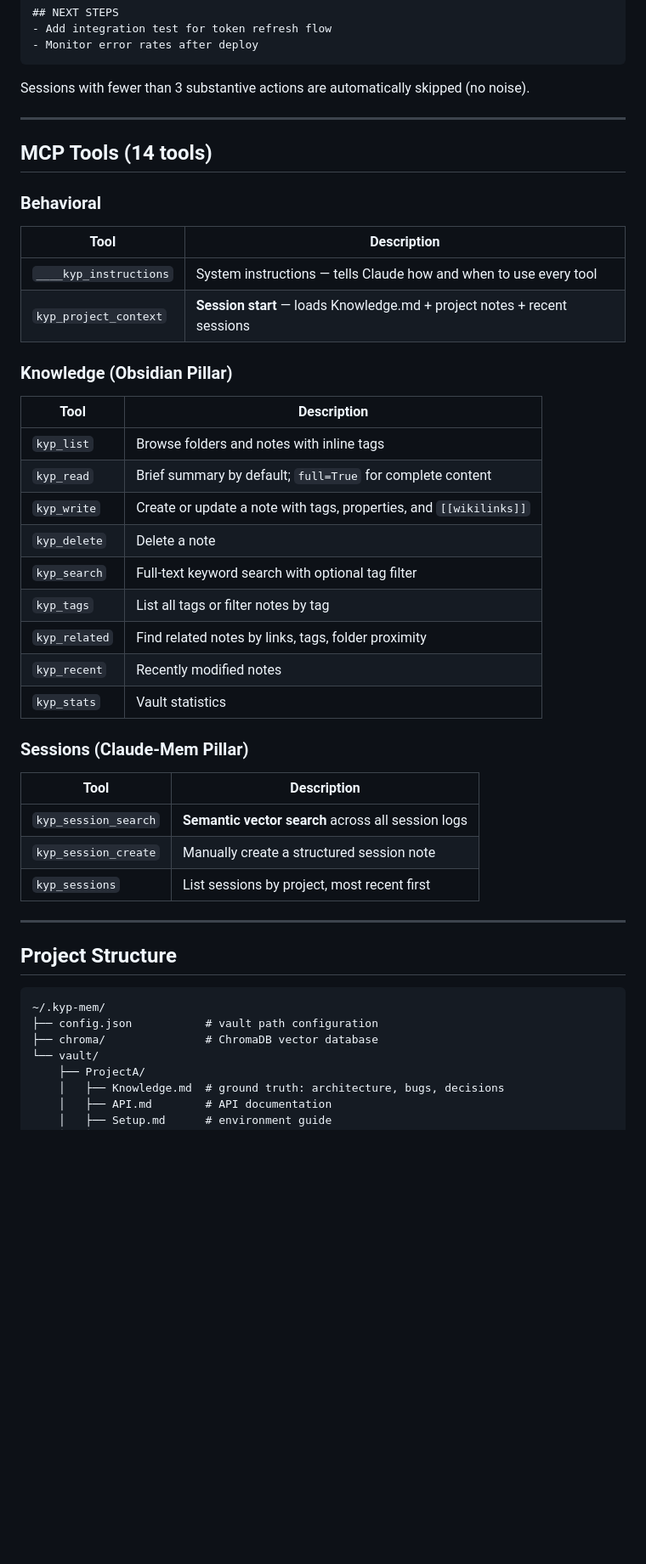
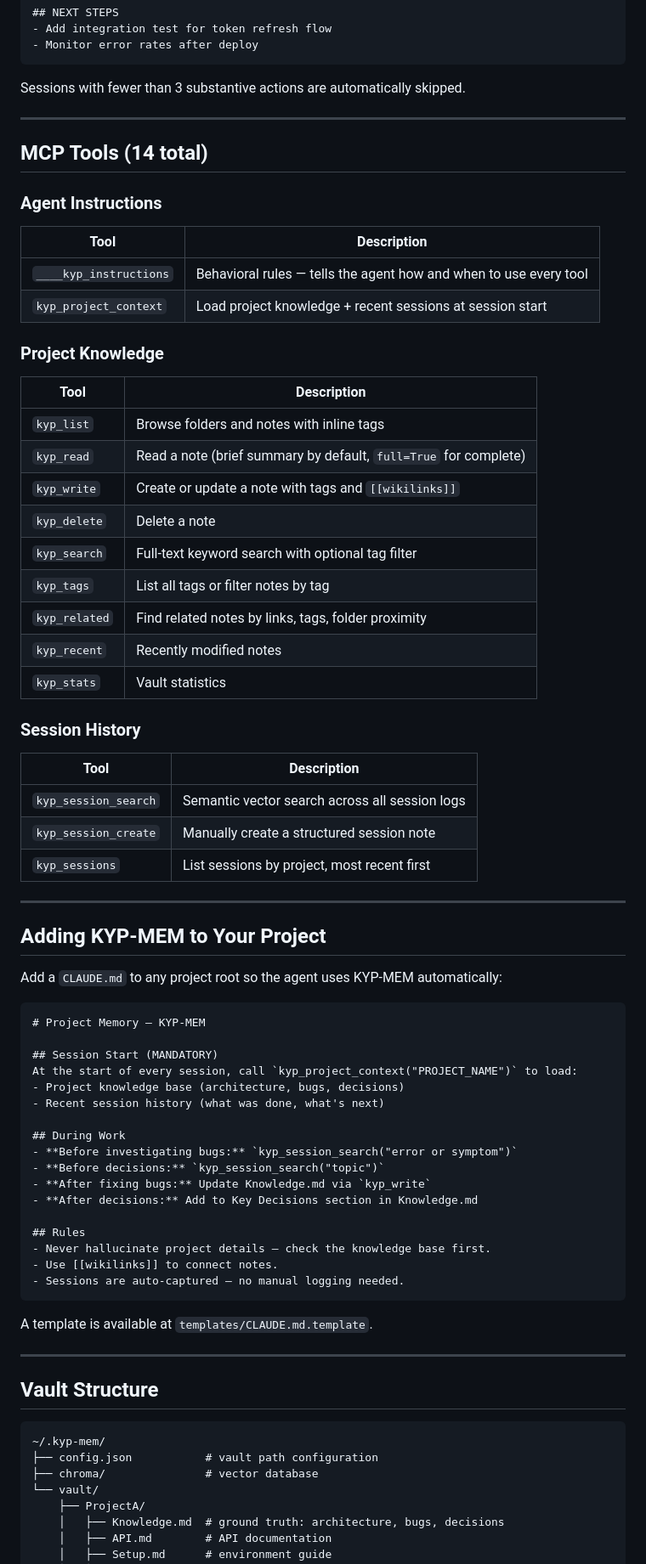
Before and after one commit to Adhithya-Karthikeyan/KYP-MEM, a Markdown page: README.md, the part around one of its changes. Shown at 85% size. Rendered like a GitHub page; blank space fills up the shorter version.

````diff
--- a/README.md
+++ b/README.md
@@ -209,26 +197,26 @@ Fixed auth bug, refactored token refresh logic.
 - Monitor error rates after deploy
 ```
 
-Sessions with fewer than 3 substantive actions are automatically skipped (no noise).
+Sessions with fewer than 3 substantive actions are automatically skipped.
 
 ---
 
-## MCP Tools (14 tools)
+## MCP Tools (14 total)
 
-### Behavioral
+### Agent Instructions
 
 | Tool | Description |
 |------|-------------|
-| `____kyp_instructions` | System instructions — tells Claude how and when to use every tool |
-| `kyp_project_context` | **Session start** — loads Knowledge.md + project notes + recent sessions |
+| `____kyp_instructions` | Behavioral rules — tells the agent how and when to use every tool |
+| `kyp_project_context` | Load project knowledge + recent sessions at session start |
 
-### Knowledge (Obsidian Pillar)
+### Project Knowledge
 
 | Tool | Description |
 |------|-------------|
 | `kyp_list` | Browse folders and notes with inline tags |
-| `kyp_read` | Brief summary by default; `full=True` for complete content |
-| `kyp_write` | Create or update a note with tags, properties, and `[[wikilinks]]` |
+| `kyp_read` | Read a note (brief summary by default, `full=True` for complete) |
+| `kyp_write` | Create or update a note with tags and `[[wikilinks]]` |
 | `kyp_delete` | Delete a note |
 | `kyp_search` | Full-text keyword search with optional tag filter |
 | `kyp_tags` | List all tags or filter notes by tag |
@@ -236,22 +224,50 @@ Sessions with fewer than 3 substantive actions are automatically skipped (no noi
 | `kyp_recent` | Recently modified notes |
 | `kyp_stats` | Vault statistics |
 
-### Sessions (Claude-Mem Pillar)
+### Session History
 
 | Tool | Description |
 |------|-------------|
-| `kyp_session_search` | **Semantic vector search** across all session logs |
+| `kyp_session_search` | Semantic vector search across all session logs |
 | `kyp_session_create` | Manually create a structured session note |
 | `kyp_sessions` | List sessions by project, most recent first |
 
 ---
 
-## Project Structure
+## Adding KYP-MEM to Your Project
+
+Add a `CLAUDE.md` to any project root so the agent uses KYP-MEM automatically:
+
+```markdown
+# Project Memory — KYP-MEM
+
+## Session Start (MANDATORY)
+At the start of every session, call `kyp_project_context("PROJECT_NAME")` to load:
+- Project knowledge base (architecture, bugs, decisions)
+- Recent session history (what was done, what's next)
+
+## During Work
+- **Before investigating bugs:** `kyp_session_search("error or symptom")`
+- **Before decisions:** `kyp_session_search("topic")`
+- **After fixing bugs:** Update Knowledge.md via `kyp_write`
+- **After decisions:** Add to Key Decisions section in Knowledge.md
+
+## Rules
+- Never hallucinate project details — check the knowledge base first.
+- Use [[wikilinks]] to connect notes.
+- Sessions are auto-captured — no manual logging needed.
+```
+
+A template is available at `templates/CLAUDE.md.template`.
+
+---
+
+## Vault Structure
 
 ```
 ~/.kyp-mem/
 ├── config.json           # vault path configuration
-├── chroma/               # ChromaDB vector database
+├── chroma/               # vector database
 └── vault/
     ├── ProjectA/
     │   ├── Knowledge.md  # ground truth: architecture, bugs, decisions
````
Also changed, not shown: other parts of README.md (+40 -98 lines).
